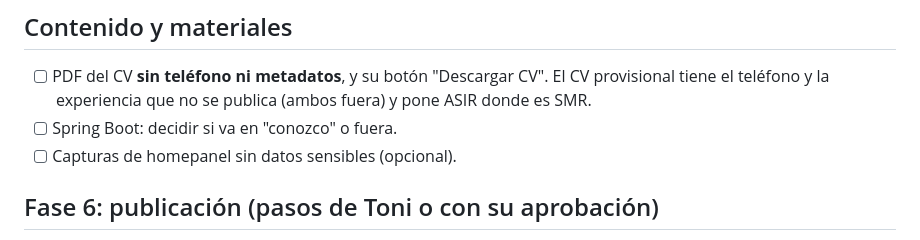
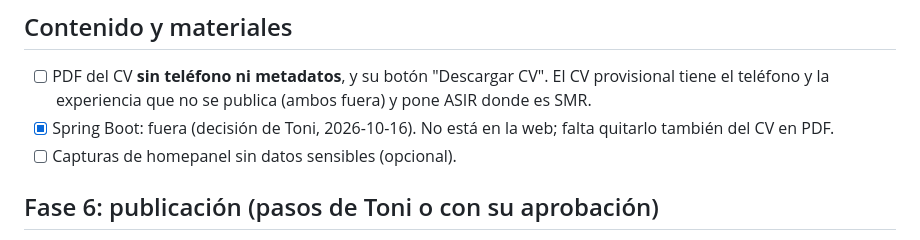
Before and after one commit to gomila17/web-cv-v2, a Markdown page: PENDIENTES.md, the part around the change. Rendered like a GitHub page.

Commit message:
Spring Boot queda fuera de la web (decisión de Toni)
Co-Authored-By: Claude Sonnet 5.5 <noreply@anthropic.com>

```diff
--- a/PENDIENTES.md
+++ b/PENDIENTES.md
@@ -38,7 +38,7 @@ Lista viva de lo que queda por hacer o decidir. Fuente: revisión de la fase 5 (
 ## Contenido y materiales
 
 - [ ] PDF del CV **sin teléfono ni metadatos**, y su botón "Descargar CV". El CV provisional tiene el teléfono y la experiencia que no se publica (ambos fuera) y pone ASIR donde es SMR.
-- [ ] Spring Boot: decidir si va en "conozco" o fuera.
+- [x] Spring Boot: fuera (decisión de Toni, 2026-10-16). No está en la web; falta quitarlo también del CV en PDF.
 - [ ] Capturas de homepanel sin datos sensibles (opcional).
 
 ## Fase 6: publicación (pasos de Toni o con su aprobación)
```
Also changed, not shown: drafts/contenido-final.md (+1 -1 lines).
